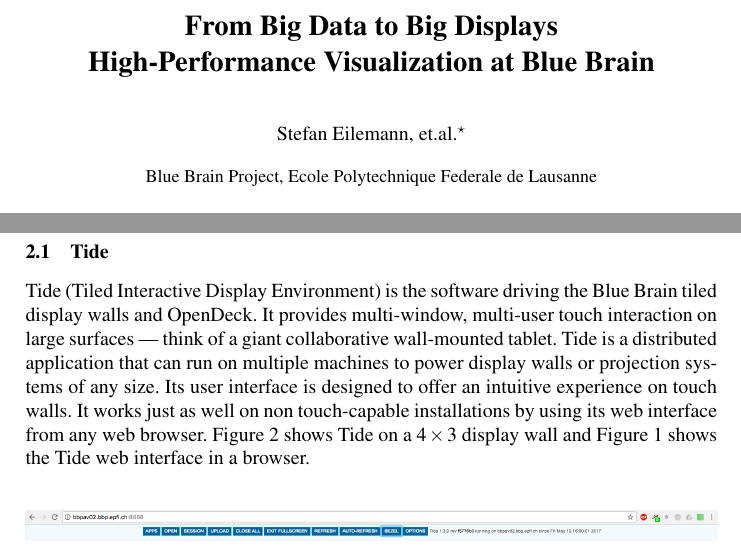
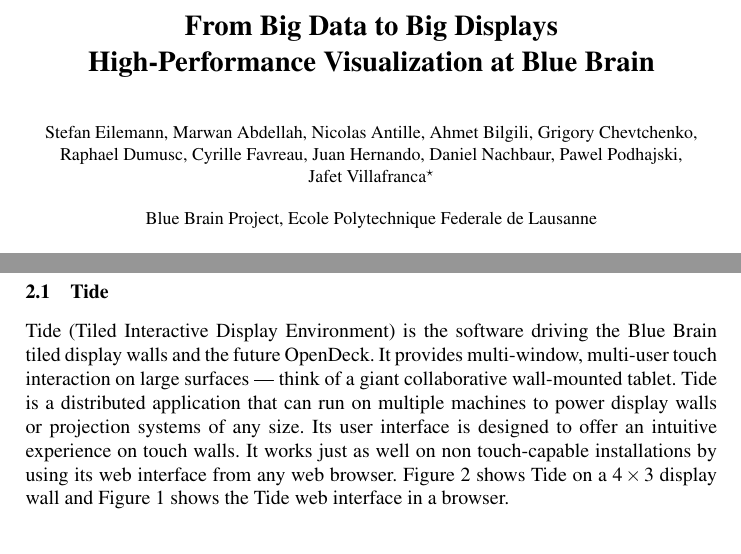
Before and after one commit to BlueBrain/ISC2017Paper, a LaTeX thesis (paper.tex): two parts of pages 1 and 2 of 12, joined at a grey line, cut so that both start at the same text. Compiled offline with pdfLaTeX.

Commit message:
Update Authors

```diff
--- a/paper.tex
+++ b/paper.tex
@@ -69,7 +69,7 @@
 % received ..."  text while in non-compsoc journals this is reversed. Sigh.
 
 %% Author and Affiliation (multiple authors with multiple affiliations)
-\author{Stefan~Eilemann, et.al.\thanks{\textit{firstname.lastname}@epfl.ch}}
+\author{\small Stefan~Eilemann, Marwan~Abdellah, Nicolas~Antille, Ahmet~Bilgili, Grigory~Chevtchenko, Raphael~Dumusc, Cyrille~Favreau, Juan~Hernando, Daniel~Nachbaur, Pawel~Podhajski, Jafet~Villafranca\thanks{\textit{firstname.lastname}@epfl.ch}}
 \institute{Blue Brain Project, Ecole Polytechnique Federale de Lausanne}
 
 % make the title area
@@ -130,14 +130,14 @@
 \subsection{Tide}
 
 Tide (Tiled Interactive Display Environment) is the software driving the Blue
-Brain tiled display walls and OpenDeck. It provides multi-window, multi-user
-touch interaction on large surfaces --- think of a giant collaborative
-wall-mounted tablet. Tide is a distributed application that can run on multiple
-machines to power display walls or projection systems of any size. Its user
-interface is designed to offer an intuitive experience on touch walls. It works
-just as well on non touch-capable installations by using its web interface from
-any web browser. \fig{fTDW} shows Tide on a $4\times 3$ display wall and
-\fig{fTideWeb} shows the Tide web interface in a browser.
+Brain tiled display walls and the future OpenDeck. It provides multi-window,
+multi-user touch interaction on large surfaces --- think of a giant
+collaborative wall-mounted tablet. Tide is a distributed application that can
+run on multiple machines to power display walls or projection systems of any
+size. Its user interface is designed to offer an intuitive experience on touch
+walls. It works just as well on non touch-capable installations by using its web
+interface from any web browser. \fig{fTDW} shows Tide on a $4\times 3$ display
+wall and \fig{fTideWeb} shows the Tide web interface in a browser.
 
 \begin{figure}[h!t]
   \includegraphics[width=\columnwidth]{images/tideweb}
```
